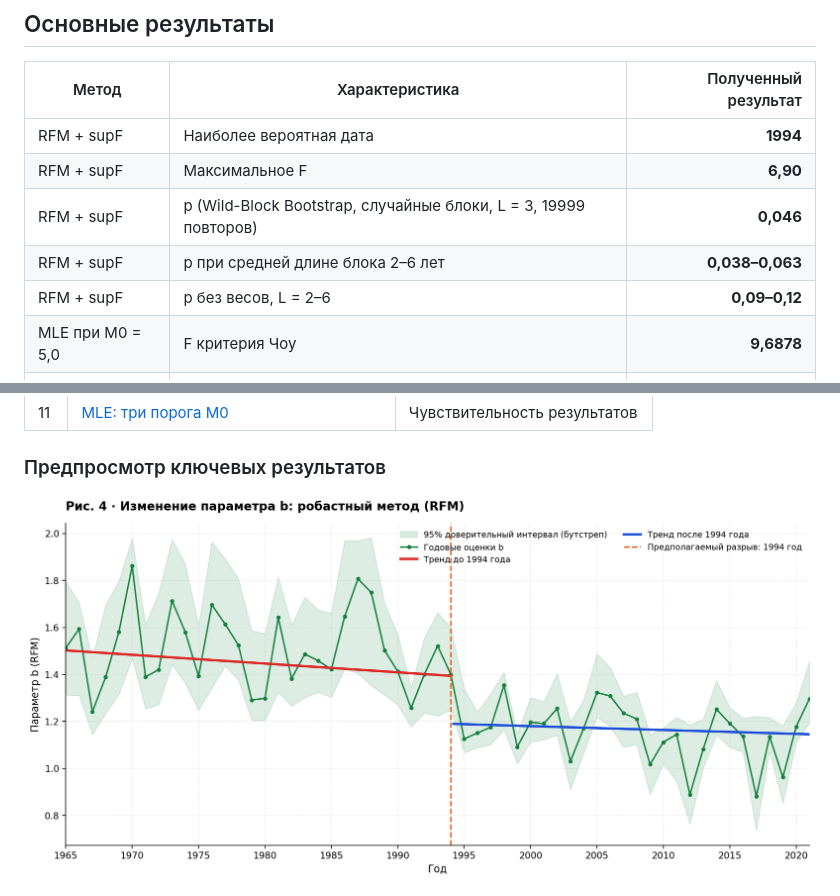
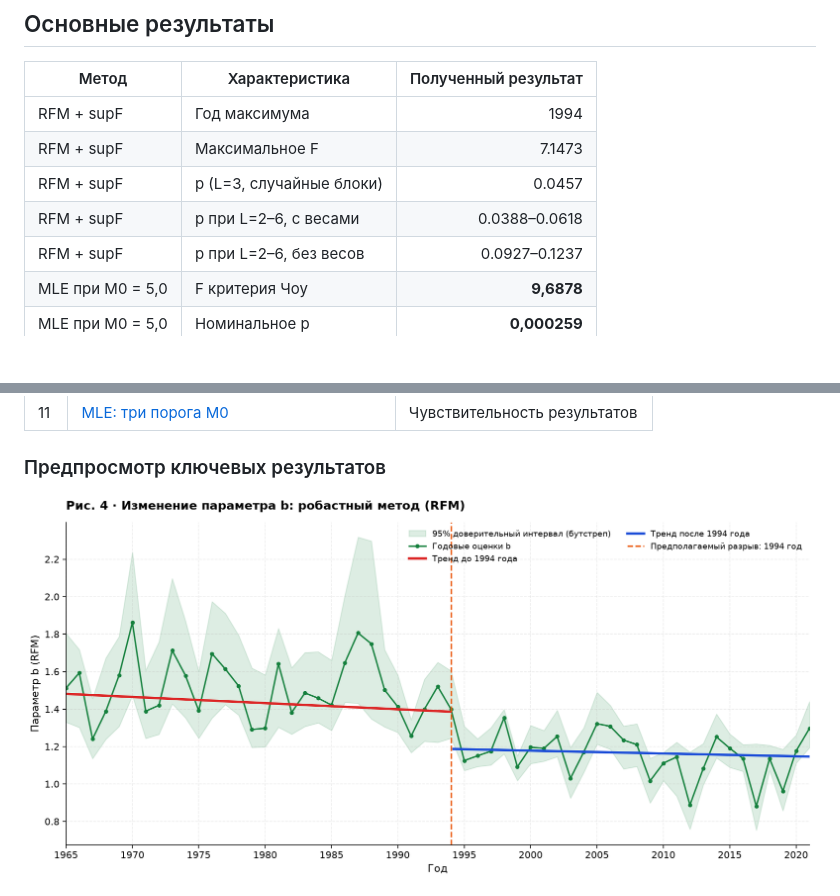
Before and after one commit to MavjudaHakimova/gutenberg-richter-b-value-statistical-analysis, a Markdown page: README.md, 2 parts joined by grey strips. Drawn GitHub-style; pictures changed too: figures/04_динамика_b_rfm.png; blank space fills up the shorter version.

```diff
--- a/README.md
+++ b/README.md
@@ -84,11 +84,11 @@ Gutenberg_Richter_GitHub/
 
 | Метод | Характеристика | Полученный результат |
 |---|---|---:|
-| RFM + supF | Наиболее вероятная дата | **1994** |
-| RFM + supF | Максимальное F | **6,90** |
-| RFM + supF | p (Wild-Block Bootstrap, случайные блоки, L = 3, 19999 повторов) | **0,046** |
-| RFM + supF | p при средней длине блока 2–6 лет | **0,038–0,063** |
-| RFM + supF | p без весов, L = 2–6 | **0,09–0,12** |
+| RFM + supF | Год максимума | 1994 |
+| RFM + supF | Максимальное F | 7.1473 |
+| RFM + supF | p (L=3, случайные блоки) | 0.0457 |
+| RFM + supF | p при L=2–6, с весами | 0.0388–0.0618 |
+| RFM + supF | p при L=2–6, без весов | 0.0927–0.1237 |
 | MLE при M0 = 5,0 | F критерия Чоу | **9,6878** |
 | MLE при M0 = 5,0 | Номинальное p | **0,000259** |
 | MLE при M0 = 5,5 | Номинальное p | **0,00434** |
```
Also changed, not shown: results/ИТОГИ_АНАЛИЗА.md (+4 -4 lines), figures/05_тест_supf.png, 7 other files.
